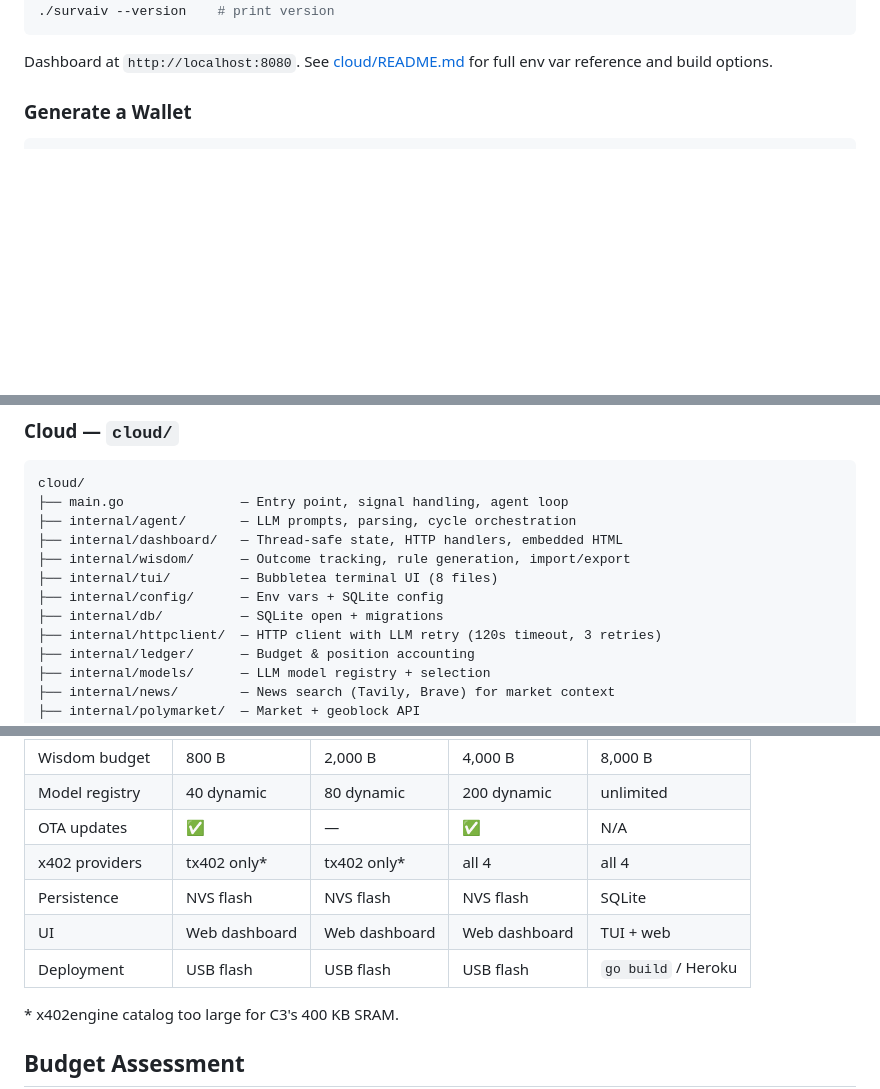
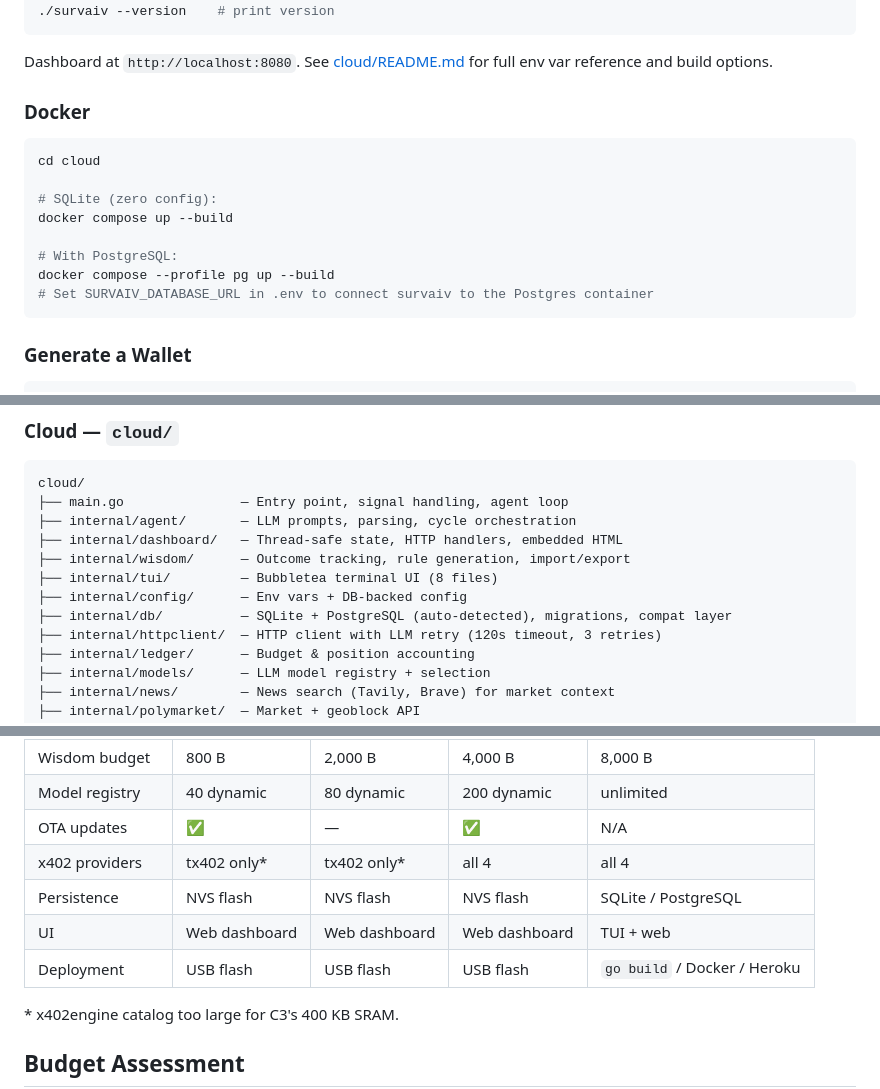
Before and after one commit to KaSt/survAIv, a Markdown page: README.md, 3 parts joined by grey strips. Rendered like a GitHub page; blank space fills up the shorter version.

Commit message:
docs: update README with Docker and PostgreSQL references
- Cloud features: add Docker/Compose and SQLite/PostgreSQL bullets
- Quick Start: add Docker section
- Architecture tree: update db/ and config/ descriptions
- Platform Differences: Persistence → SQLite/PostgreSQL, Deployment → +Docker
- Wisdom persistence note: mention PostgreSQL alongside SQLite

Co-authored-by: Copilot <223556219+Copilot@users.noreply.github.com>

````diff
--- a/README.md
+++ b/README.md
@@ -141,6 +142,19 @@ go build -o survaiv .
 ```
 
 Dashboard at `http://localhost:8080`. See [cloud/README.md](cloud/README.md) for full env var reference and build options.
+
+### Docker
+
+```bash
+cd cloud
+
+# SQLite (zero config):
+docker compose up --build
+
+# With PostgreSQL:
+docker compose --profile pg up --build
+# Set SURVAIV_DATABASE_URL in .env to connect survaiv to the Postgres container
+```
 
 ### Generate a Wallet
 
@@ -353,8 +367,8 @@ cloud/
 ├── internal/dashboard/   — Thread-safe state, HTTP handlers, embedded HTML
 ├── internal/wisdom/      — Outcome tracking, rule generation, import/export
 ├── internal/tui/         — Bubbletea terminal UI (8 files)
-├── internal/config/      — Env vars + SQLite config
-├── internal/db/          — SQLite open + migrations
+├── internal/config/      — Env vars + DB-backed config
+├── internal/db/          — SQLite + PostgreSQL (auto-detected), migrations, compat layer
 ├── internal/httpclient/  — HTTP client with LLM retry (120s timeout, 3 retries)
 ├── internal/ledger/      — Budget & position accounting
 ├── internal/models/      — LLM model registry + selection
@@ -377,9 +391,9 @@ cloud/
 | Model registry | 40 dynamic | 80 dynamic | 200 dynamic | unlimited |
 | OTA updates | ✅ | — | ✅ | N/A |
 | x402 providers | tx402 only* | tx402 only* | all 4 | all 4 |
-| Persistence | NVS flash | NVS flash | NVS flash | SQLite |
+| Persistence | NVS flash | NVS flash | NVS flash | SQLite / PostgreSQL |
 | UI | Web dashboard | Web dashboard | Web dashboard | TUI + web |
-| Deployment | USB flash | USB flash | USB flash | `go build` / Heroku |
+| Deployment | USB flash | USB flash | USB flash | `go build` / Docker / Heroku |
 
 \* x402engine catalog too large for C3's 400 KB SRAM.
 
````
Also changed, not shown: other parts of README.md (+3 -2 lines).
